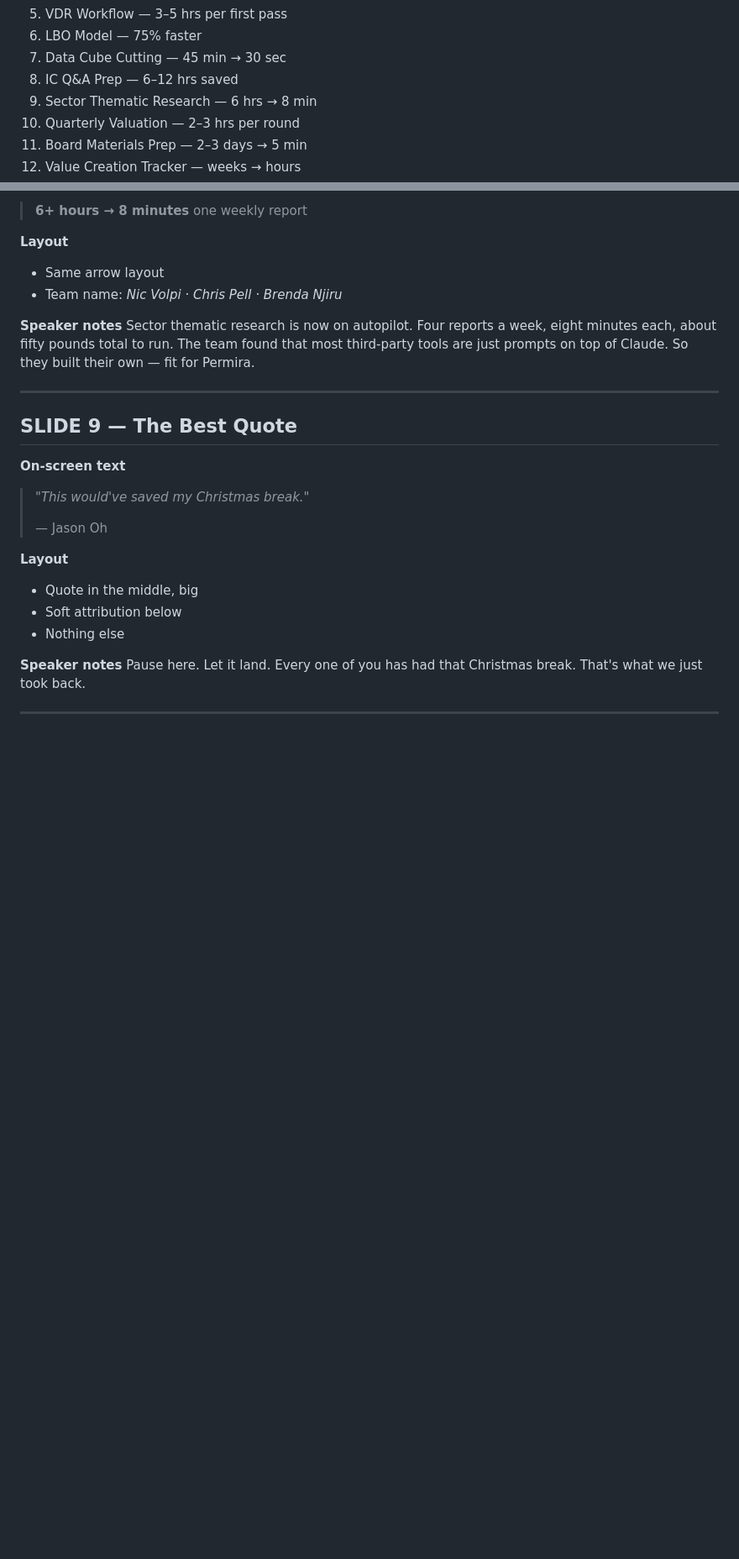
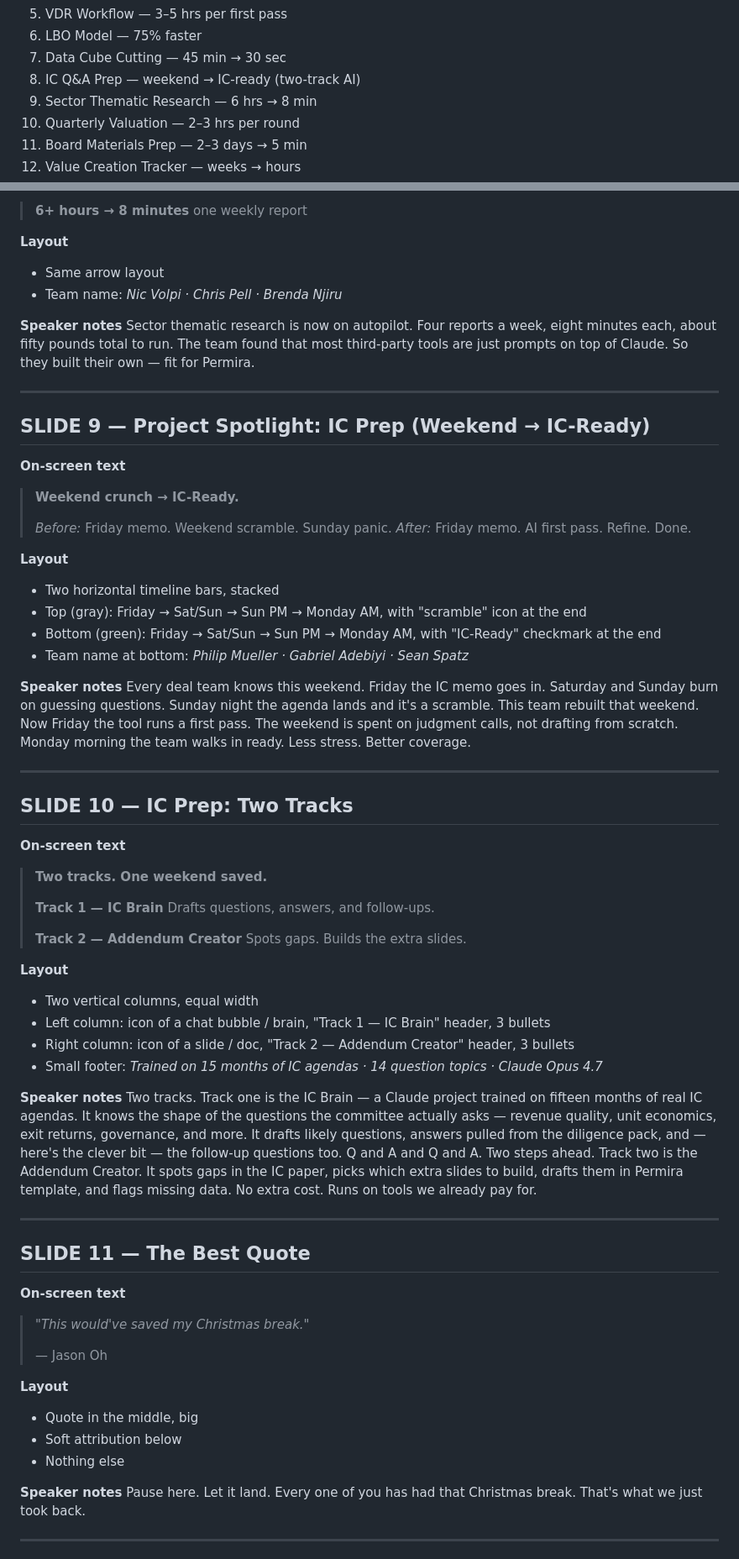
Before and after one commit to D-Squared70/Miami-Offsite-Morning-Workshop-2026, a Markdown page: Services_Presos/outputs/Miami_Hackathon_Slide_Deck.md, 2 parts joined by grey strips. Shown at 84% size. Rendered like a GitHub page; blank space fills up the shorter version.

```diff
--- a/Services_Presos/outputs/Miami_Hackathon_Slide_Deck.md
+++ b/Services_Presos/outputs/Miami_Hackathon_Slide_Deck.md
@@ -81,7 +81,7 @@ Our biggest speed-up was board materials prep. Two to three days of work now tak
 5. VDR Workflow — 3–5 hrs per first pass
 6. LBO Model — 75% faster
 7. Data Cube Cutting — 45 min → 30 sec
-8. IC Q&A Prep — 6–12 hrs saved
+8. IC Q&A Prep — weekend → IC-ready (two-track AI)
 9. Sector Thematic Research — 6 hrs → 8 min
 10. Quarterly Valuation — 2–3 hrs per round
 11. Board Materials Prep — 2–3 days → 5 min
@@ -152,7 +152,48 @@ Sector thematic research is now on autopilot. Four reports a week, eight minutes
 
 ---
 
-## SLIDE 9 — The Best Quote
+## SLIDE 9 — Project Spotlight: IC Prep (Weekend → IC-Ready)
+
+**On-screen text**
+> **Weekend crunch → IC-Ready.**
+>
+> *Before:* Friday memo. Weekend scramble. Sunday panic.
+> *After:* Friday memo. AI first pass. Refine. Done.
+
+**Layout**
+- Two horizontal timeline bars, stacked
+- Top (gray): Friday → Sat/Sun → Sun PM → Monday AM, with "scramble" icon at the end
+- Bottom (green): Friday → Sat/Sun → Sun PM → Monday AM, with "IC-Ready" checkmark at the end
+- Team name at bottom: *Philip Mueller · Gabriel Adebiyi · Sean Spatz*
+
+**Speaker notes**
+Every deal team knows this weekend. Friday the IC memo goes in. Saturday and Sunday burn on guessing questions. Sunday night the agenda lands and it's a scramble. This team rebuilt that weekend. Now Friday the tool runs a first pass. The weekend is spent on judgment calls, not drafting from scratch. Monday morning the team walks in ready. Less stress. Better coverage.
+
+---
+
+## SLIDE 10 — IC Prep: Two Tracks
+
+**On-screen text**
+> **Two tracks. One weekend saved.**
+>
+> **Track 1 — IC Brain**
+> Drafts questions, answers, and follow-ups.
+>
+> **Track 2 — Addendum Creator**
+> Spots gaps. Builds the extra slides.
+
+**Layout**
+- Two vertical columns, equal width
+- Left column: icon of a chat bubble / brain, "Track 1 — IC Brain" header, 3 bullets
+- Right column: icon of a slide / doc, "Track 2 — Addendum Creator" header, 3 bullets
+- Small footer: *Trained on 15 months of IC agendas · 14 question topics · Claude Opus 4.7*
+
+**Speaker notes**
+Two tracks. Track one is the IC Brain — a Claude project trained on fifteen months of real IC agendas. It knows the shape of the questions the committee actually asks — revenue quality, unit economics, exit returns, governance, and more. It drafts likely questions, answers pulled from the diligence pack, and — here's the clever bit — the follow-up questions too. Q and A and Q and A. Two steps ahead. Track two is the Addendum Creator. It spots gaps in the IC paper, picks which extra slides to build, drafts them in Permira template, and flags missing data. No extra cost. Runs on tools we already pay for.
+
+---
+
+## SLIDE 11 — The Best Quote
 
 **On-screen text**
 > *"This would've saved*
```
Also changed, not shown: other parts of Services_Presos/outputs/Miami_Hackathon_Slide_Deck.md (+12 -12 lines), Services_Presos/outputs/Miami_Hackathon_Synthesis.md (+21 -1 lines).
